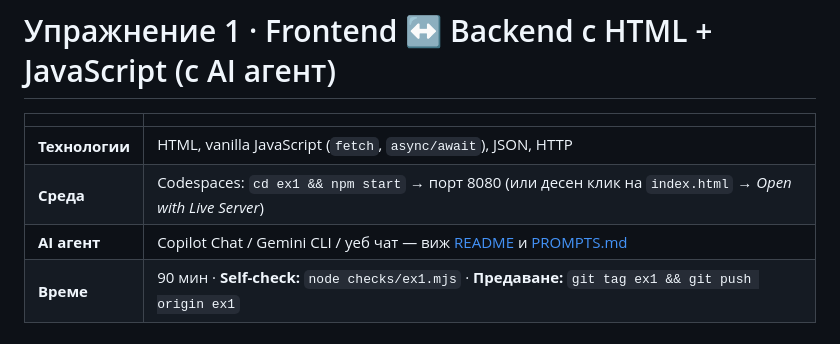
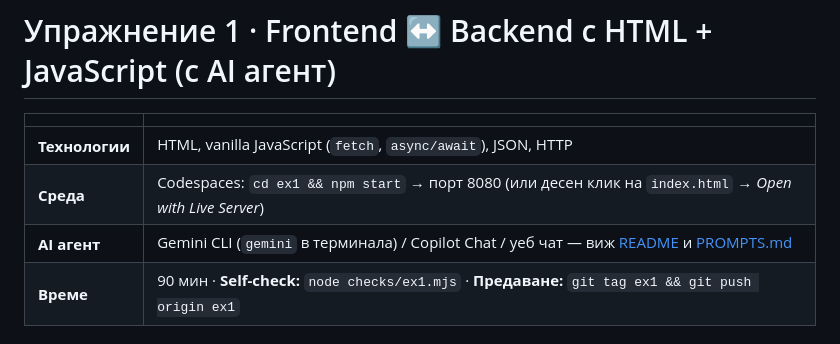
Before and after one commit to antouanbg/fip-course-template, a Markdown page: ex1/README.md, the part around the change. GitHub-like rendering.

Commit message:
ex1: Gemini CLI first in the agent list

```diff
--- a/ex1/README.md
+++ b/ex1/README.md
@@ -4,7 +4,7 @@
 |---|---|
 | **Технологии** | HTML, vanilla JavaScript (`fetch`, `async/await`), JSON, HTTP |
 | **Среда** | Codespaces: `cd ex1 && npm start` → порт 8080 (или десен клик на `index.html` → *Open with Live Server*) |
-| **AI агент** | Copilot Chat / Gemini CLI / уеб чат — виж [README](../README.md) и [PROMPTS.md](PROMPTS.md) |
+| **AI агент** | Gemini CLI (`gemini` в терминала) / Copilot Chat / уеб чат — виж [README](../README.md) и [PROMPTS.md](PROMPTS.md) |
 | **Време** | 90 мин · **Self-check:** `node checks/ex1.mjs` · **Предаване:** `git tag ex1 && git push origin ex1` |
 
 ## Цел
```
Also changed, not shown: ex1/PROMPTS.md (+1 -1 lines).
